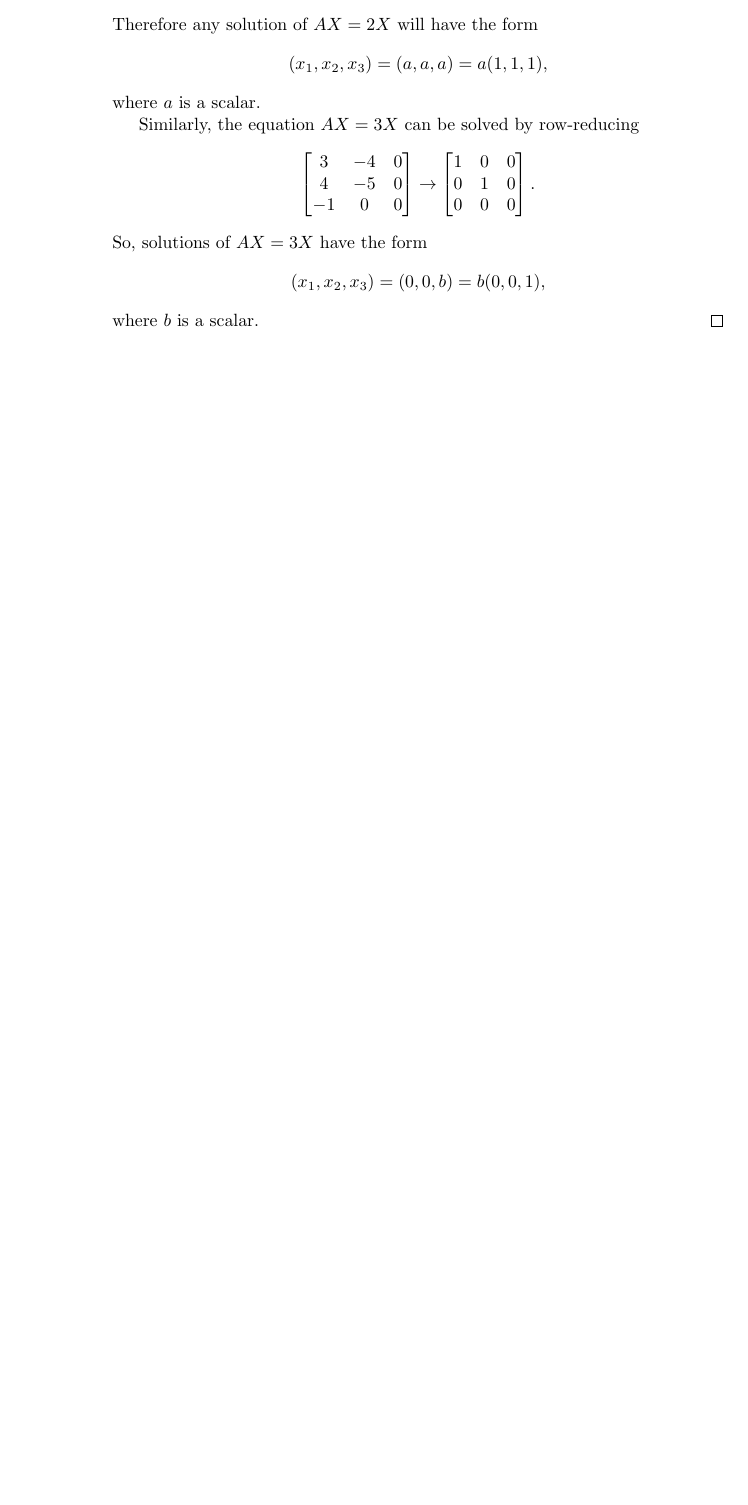
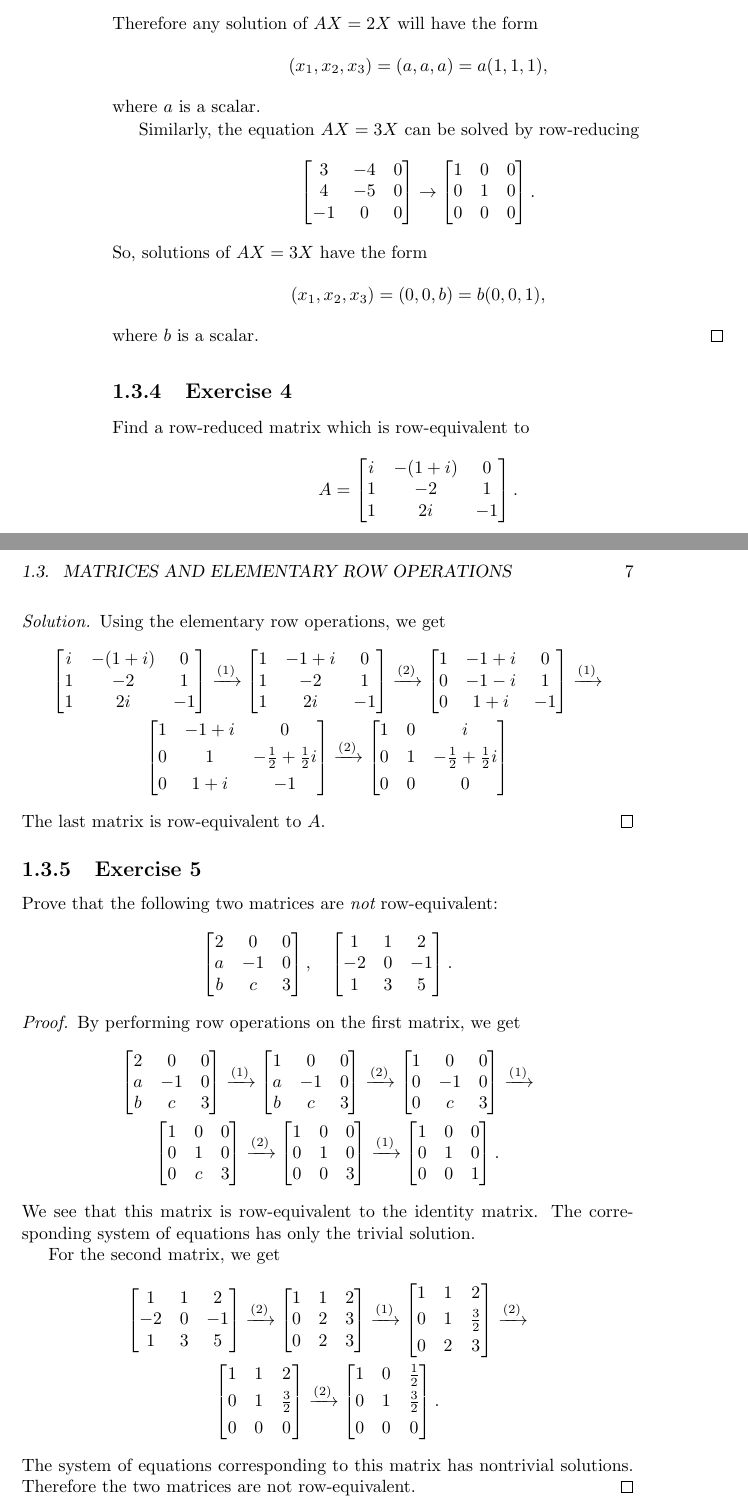
Before and after one commit to gkikola/sol-hoffman-kunze, a LaTeX book (src/hksol.tex, which reads src/ch01/section3.tex): part of page 10 of 10 before the commit and two parts of pages 10 and 11 of 11 after it, the two joined at a grey line, cut so that both start at the same text, the shorter picture padded with empty space. Compiled offline with pdfLaTeX.

Commit message:
1.3: Add Exercises 4 and 5

```diff
--- a/src/ch01/section3.tex
+++ b/src/ch01/section3.tex
@@ -168,3 +168,142 @@ corresponding entry of $X$.)
   \end{equation*}
   where $b$ is a scalar.
 \end{solution}
+
+\Exercise4 Find a row-reduced matrix which is row-equivalent to
+\begin{equation*}
+  A =
+  \begin{bmatrix}
+    i & -(1 + i) & 0 \\
+    1 & -2 & 1 \\
+    1 & 2i & -1
+  \end{bmatrix}.
+\end{equation*}
+\begin{solution}
+  Using the elementary row operations, we get
+  \begin{gather*}
+    \begin{bmatrix}
+      i & -(1 + i) & 0 \\
+      1 & -2 & 1 \\
+      1 & 2i & -1
+    \end{bmatrix}
+    \xrightarrow{(1)}
+    \begin{bmatrix}
+      1 & -1 + i & 0 \\
+      1 & -2 & 1 \\
+      1 & 2i & -1
+    \end{bmatrix}
+    \xrightarrow{(2)}
+    \begin{bmatrix}
+      1 & -1 + i & 0 \\
+      0 & -1 - i & 1 \\
+      0 & 1+i & -1
+    \end{bmatrix}
+    \xrightarrow{(1)} \\
+    \begin{bmatrix}
+      1 & -1 + i & 0 \\[3pt]
+      0 & 1 & -\frac12 + \frac12i \\[3pt]
+      0 & 1+i & -1
+    \end{bmatrix}
+    \xrightarrow{(2)}
+    \begin{bmatrix}
+      1 & 0 & i \\[3pt]
+      0 & 1 & -\frac12 + \frac12i \\[3pt]
+      0 & 0 & 0
+    \end{bmatrix}
+  \end{gather*}
+  The last matrix is row-equivalent to $A$.
+\end{solution}
+
+\Exercise5 Prove that the following two matrices are {\em not}
+row-equivalent:
+\begin{equation*}
+  \begin{bmatrix}
+    2 & 0 & 0 \\
+    a & -1 & 0 \\
+    b & c & 3
+  \end{bmatrix},
+  \quad
+  \begin{bmatrix}
+    1 & 1 & 2 \\
+    -2 & 0 & -1 \\
+    1 & 3 & 5
+  \end{bmatrix}.
+\end{equation*}
+\begin{proof}
+  By performing row operations on the first matrix, we get
+  \begin{gather*}
+    \begin{bmatrix}
+      2 & 0 & 0 \\
+      a & -1 & 0 \\
+      b & c & 3
+    \end{bmatrix}
+    \xrightarrow{(1)}
+    \begin{bmatrix}
+      1 & 0 & 0 \\
+      a & -1 & 0 \\
+      b & c & 3
+    \end{bmatrix}
+    \xrightarrow{(2)}
+    \begin{bmatrix}
+      1 & 0 & 0 \\
+      0 & -1 & 0 \\
+      0 & c & 3
+    \end{bmatrix}
+    \xrightarrow{(1)} \\
+    \begin{bmatrix}
+      1 & 0 & 0 \\
+      0 & 1 & 0 \\
+      0 & c & 3
+    \end{bmatrix}
+    \xrightarrow{(2)}
+    \begin{bmatrix}
+      1 & 0 & 0 \\
+      0 & 1 & 0 \\
+      0 & 0 & 3
+    \end{bmatrix}
+    \xrightarrow{(1)}
+    \begin{bmatrix}
+      1 & 0 & 0 \\
+      0 & 1 & 0 \\
+      0 & 0 & 1
+    \end{bmatrix}.
+  \end{gather*}
+  We see that this matrix is row-equivalent to the identity
+  matrix. The corresponding system of equations has only the trivial
+  solution.
+
+  For the second matrix, we get
+  \begin{gather*}
+    \begin{bmatrix}
+      1 & 1 & 2 \\
+      -2 & 0 & -1 \\
+      1 & 3 & 5
+    \end{bmatrix}
+    \xrightarrow{(2)}
+    \begin{bmatrix}
+      1 & 1 & 2 \\
+      0 & 2 & 3 \\
+      0 & 2 & 3
+    \end{bmatrix}
+    \xrightarrow{(1)}
+    \begin{bmatrix}
+      1 & 1 & 2 \\[3pt]
+      0 & 1 & \frac32 \\[3pt]
+      0 & 2 & 3
+    \end{bmatrix}
+    \xrightarrow{(2)} \\
+    \begin{bmatrix}
+      1 & 1 & 2 \\[3pt]
+      0 & 1 & \frac32 \\[3pt]
+      0 & 0 & 0
+    \end{bmatrix}
+    \xrightarrow{(2)}
+    \begin{bmatrix}
+      1 & 0 & \frac12 \\[3pt]
+      0 & 1 & \frac32 \\[3pt]
+      0 & 0 & 0
+    \end{bmatrix}.
+  \end{gather*}
+  The system of equations corresponding to this matrix has nontrivial
+  solutions. Therefore the two matrices are not row-equivalent.
+\end{proof}
```
Also changed, not shown: src/ch01/section3.tex (2 more changed lines).
